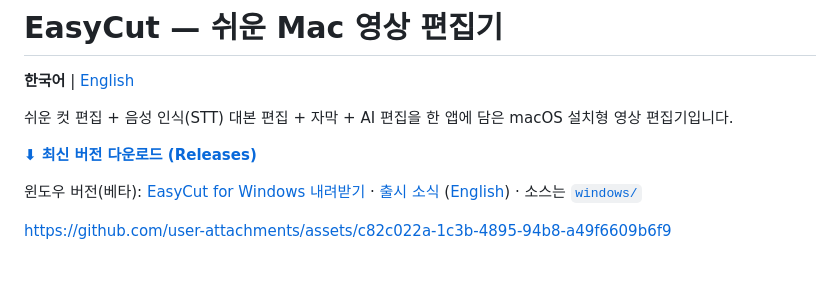
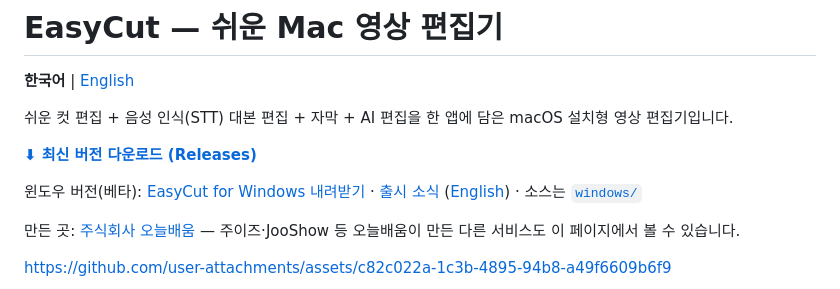
Before and after one commit to contenjoo/easycut, a Markdown page: README.md, the part around the change. Drawn GitHub-style; blank space fills up the shorter version.

Commit message:
docs: credit Learn Today (주식회사 오늘배움) in README
Co-Authored-By: Claude Opus 5.5 <noreply@anthropic.com>

```diff
--- a/README.md
+++ b/README.md
@@ -7,6 +7,8 @@
 **[⬇︎ 최신 버전 다운로드 (Releases)](https://github.com/contenjoo/easycut/releases/latest)**
 
 윈도우 버전(베타): [EasyCut for Windows 내려받기](https://github.com/contenjoo/easycut/releases?q=Windows&expanded=true) · [출시 소식](docs/announcements/windows-beta.md) ([English](docs/announcements/windows-beta.en.md)) · 소스는 [`windows/`](windows)
+
+만든 곳: [주식회사 오늘배움](https://learntoday.kr/services) — 주이즈·JooShow 등 오늘배움이 만든 다른 서비스도 이 페이지에서 볼 수 있습니다.
 
 https://github.com/user-attachments/assets/c82c022a-1c3b-4895-94b8-a49f6609b6f9
 
```
Also changed, not shown: README.en.md (+2 -0 lines).
